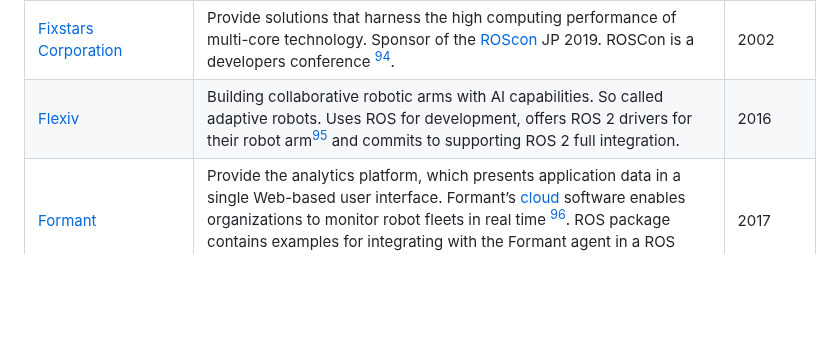
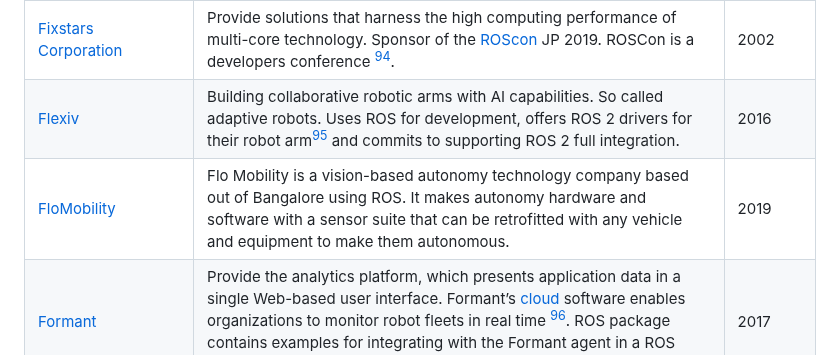
Before and after one commit to vmayoral/ros-robotics-companies, a Markdown page: README.md, the part around the change. Rendered like a GitHub page; blank space fills up the shorter version.

Commit message:
Add FloMobility

```diff
--- a/README.md
+++ b/README.md
@@ -177,6 +177,7 @@ A public list of companies that are known to use the Robot Operating System (ROS
 | [Fieldwork Robotics](https://fieldworkrobotics.com/) | Develop selective, adaptive and modular harvesting robots operating in non-controllable agricultural environments. Uses machine learning for crop recognition and the ROS Moveit package for robot arm control. | 2016 |
 | [Fixstars Corporation](https://www.fixstars.com/en) | Provide solutions that harness the high computing performance of multi-core technology. Sponsor of the [ROScon](https://roscon.ros.org/jp/2019/) JP 2019. ROSCon is a developers conference [^166]. | 2002 |
 | [Flexiv](https://www.flexiv.com) | Building collaborative robotic arms with AI capabilities. So called adaptive robots. Uses ROS for development, offers ROS 2 drivers for their robot arm[^280] and commits to supporting ROS 2 full integration. | 2016 |
+| [FloMobility](https://flomobility.com) | Flo Mobility is a vision-based autonomy technology company based out of Bangalore using ROS. It makes autonomy hardware and software with a sensor suite that can be retrofitted with any vehicle and equipment to make them autonomous. | 2019|
 | [Formant](https://formant.io//) | Provide the analytics platform, which presents application data in a single Web-based user interface. Formant’s [cloud](https://formant.io/product/) software enables organizations to monitor robot fleets in real time [^84]. ROS package contains examples for integrating with the Formant agent in a ROS context (see [`formant-ros`](https://github.com/FormantIO/formant-ros)). | 2017 |
 | [Foxglove](https://foxglove.dev/studio) | Open source robotics visualization and debugging tool that combines a list of ROS tools (see [`foxglove`](https://github.com/foxglove)).| 2021 |
 | [Gaia Platform](https://www.gaiaplatform.io/) | Create a platform for developing applications for Autonomous Machines. You can integrate multiple system components in a common setting, from machine learning functions to ROS-enabled actuator. And can run it all without the need for constant cloud connectivity. ROS drivers (see [`gaia-platform`](https://github.com/gaia-platform)).| 2017 |
```
